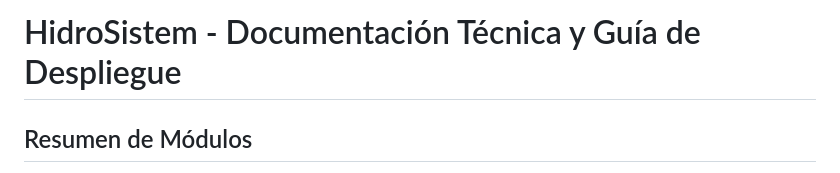
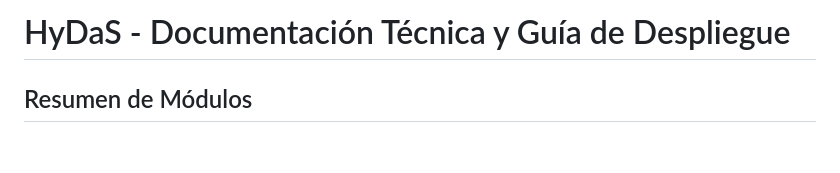
Before and after one commit to JuanJT117/HidroSystem_v5, a Markdown page: README.md, the part around the change. Rendered like a GitHub page; blank space fills up the shorter version.

```diff
--- a/README.md
+++ b/README.md
@@ -1,4 +1,4 @@
-# HidroSistem - Documentación Técnica y Guía de Despliegue
+# HyDaS - Documentación Técnica y Guía de Despliegue
 
 ## Resumen de Módulos
 
```
